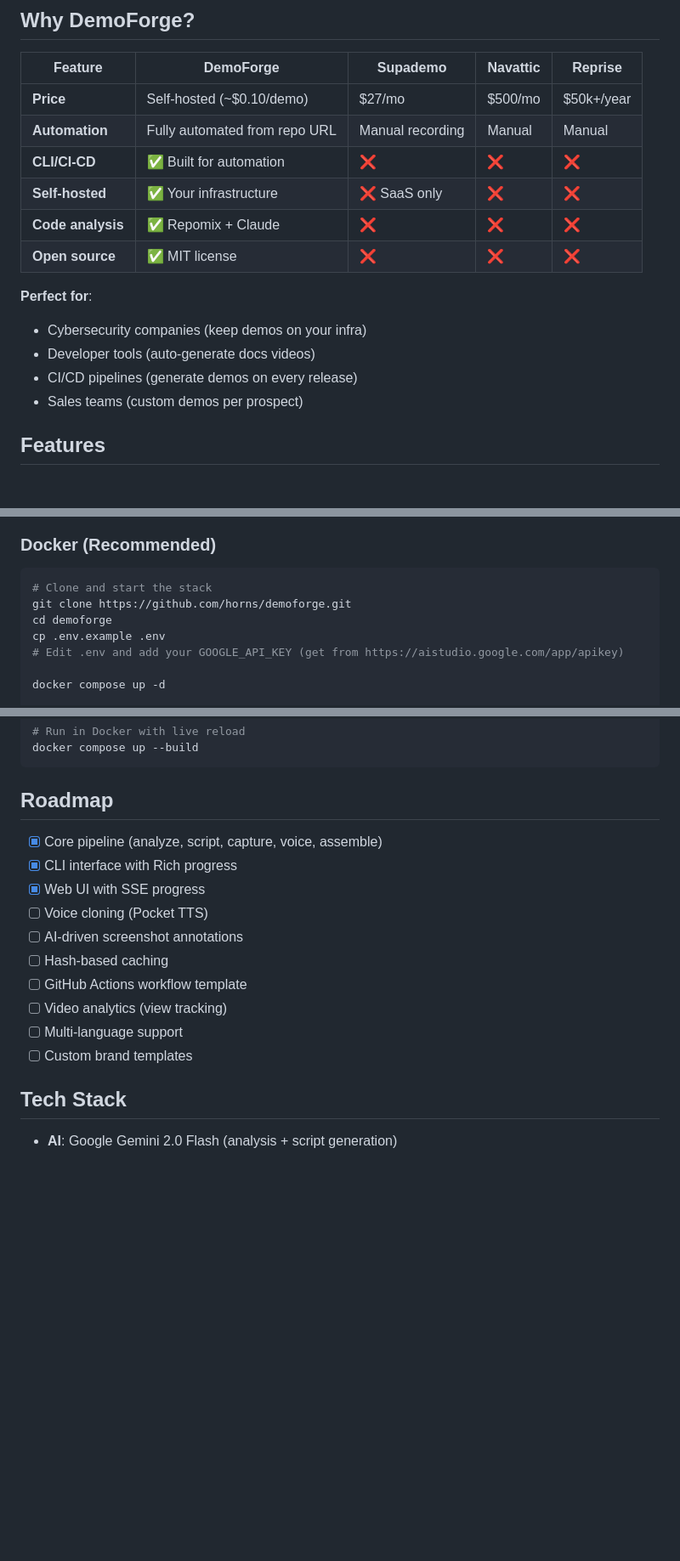
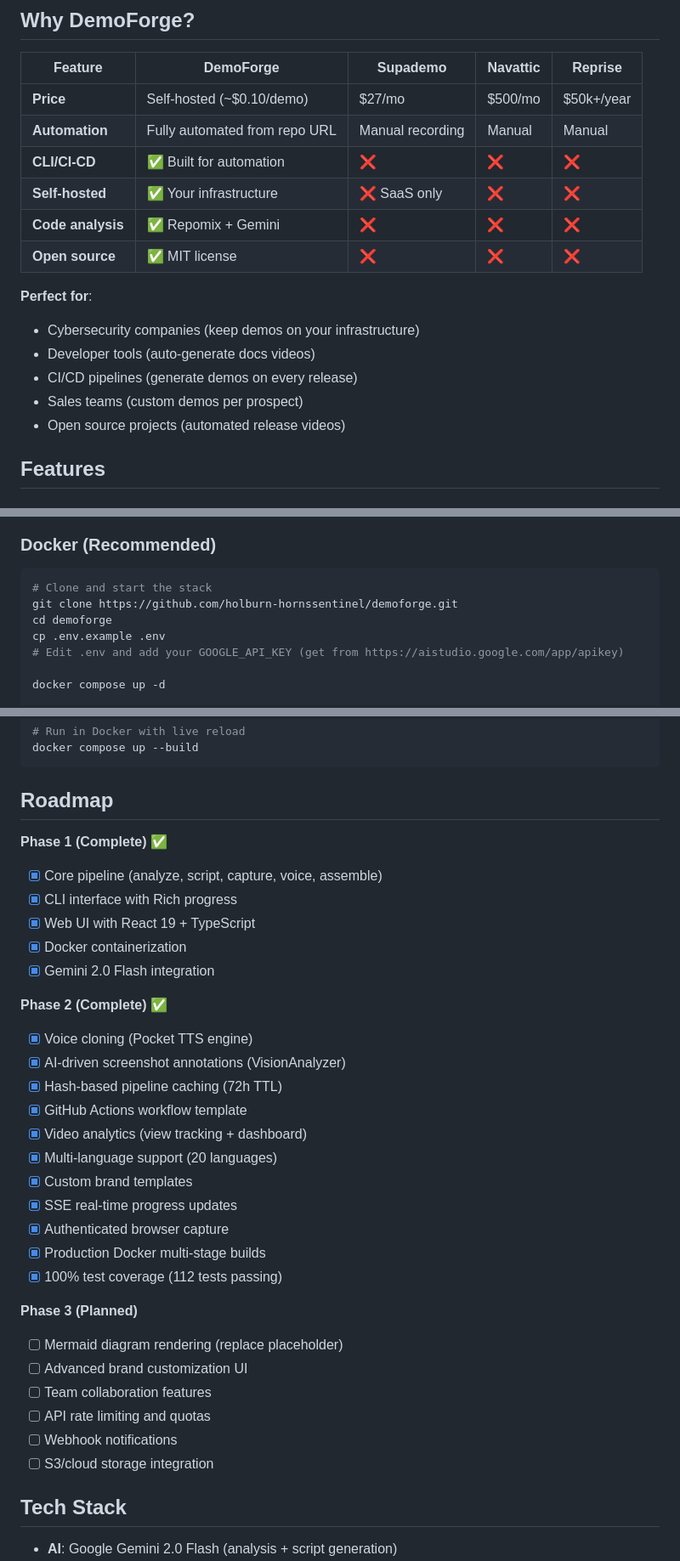
Before and after one commit to holburn-hornssentinel/demoforge, a Markdown page: README.md, 3 parts joined by grey strips. Shown at 85% size. GitHub-like rendering; blank space fills up the shorter version.

Commit message:
docs: update README with Phase 2 completion and correct repository URLs
- Update roadmap to show Phase 1 and Phase 2 complete
- Add Phase 3 planned features
- Fix repository URLs to holburn-hornssentinel/demoforge
- Update Claude references to Gemini
- Add 112 tests passing achievement to roadmap
- Include multi-language, caching, analytics features

Co-Authored-By: Claude Sonnet 4.5 <noreply@anthropic.com>

````diff
--- a/README.md
+++ b/README.md
@@ -29,14 +29,15 @@ demoforge generate \
 | **Automation** | Fully automated from repo URL | Manual recording | Manual | Manual |
 | **CLI/CI-CD** | ✅ Built for automation | ❌ | ❌ | ❌ |
 | **Self-hosted** | ✅ Your infrastructure | ❌ SaaS only | ❌ | ❌ |
-| **Code analysis** | ✅ Repomix + Claude | ❌ | ❌ | ❌ |
+| **Code analysis** | ✅ Repomix + Gemini | ❌ | ❌ | ❌ |
 | **Open source** | ✅ MIT license | ❌ | ❌ | ❌ |
 
 **Perfect for**:
-- Cybersecurity companies (keep demos on your infra)
+- Cybersecurity companies (keep demos on your infrastructure)
 - Developer tools (auto-generate docs videos)
 - CI/CD pipelines (generate demos on every release)
 - Sales teams (custom demos per prospect)
+- Open source projects (automated release videos)
 
 ## Features
 
@@ -72,7 +73,7 @@ demoforge generate \
 
 ```bash
 # Clone and start the stack
-git clone https://github.com/horns/demoforge.git
+git clone https://github.com/holburn-hornssentinel/demoforge.git
 cd demoforge
 cp .env.example .env
 # Edit .env and add your GOOGLE_API_KEY (get from https://aistudio.google.com/app/apikey)
@@ -240,16 +241,33 @@ docker compose up --build
 
 ## Roadmap
 
+**Phase 1 (Complete)** ✅
 - [x] Core pipeline (analyze, script, capture, voice, assemble)
 - [x] CLI interface with Rich progress
-- [x] Web UI with SSE progress
-- [ ] Voice cloning (Pocket TTS)
-- [ ] AI-driven screenshot annotations
-- [ ] Hash-based caching
-- [ ] GitHub Actions workflow template
-- [ ] Video analytics (view tracking)
-- [ ] Multi-language support
-- [ ] Custom brand templates
+- [x] Web UI with React 19 + TypeScript
+- [x] Docker containerization
+- [x] Gemini 2.0 Flash integration
+
+**Phase 2 (Complete)** ✅
+- [x] Voice cloning (Pocket TTS engine)
+- [x] AI-driven screenshot annotations (VisionAnalyzer)
+- [x] Hash-based pipeline caching (72h TTL)
+- [x] GitHub Actions workflow template
+- [x] Video analytics (view tracking + dashboard)
+- [x] Multi-language support (20 languages)
+- [x] Custom brand templates
+- [x] SSE real-time progress updates
+- [x] Authenticated browser capture
+- [x] Production Docker multi-stage builds
+- [x] 100% test coverage (112 tests passing)
+
+**Phase 3 (Planned)**
+- [ ] Mermaid diagram rendering (replace placeholder)
+- [ ] Advanced brand customization UI
+- [ ] Team collaboration features
+- [ ] API rate limiting and quotas
+- [ ] Webhook notifications
+- [ ] S3/cloud storage integration
 
 ## Tech Stack
 
````
Also changed, not shown: other parts of README.md (+3 -3 lines).
